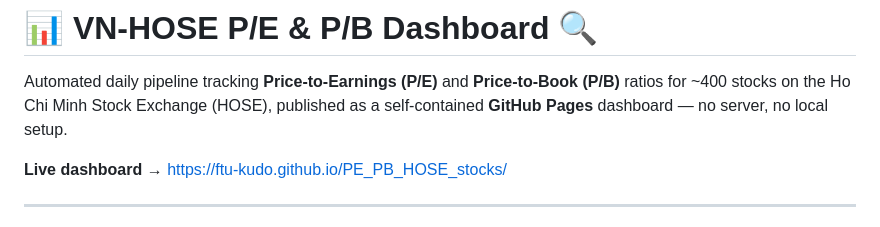
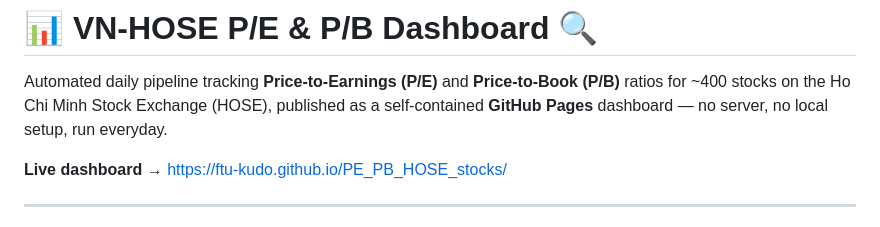
Before and after one commit to FTU-kudo/PE_PB_HOSE_stocks, a Markdown page: README.md, the part around the change. GitHub-like rendering.

```diff
--- a/README.md
+++ b/README.md
@@ -2,7 +2,7 @@
 
 Automated daily pipeline tracking **Price-to-Earnings (P/E)** and **Price-to-Book (P/B)** ratios
 for ~400 stocks on the Ho Chi Minh Stock Exchange (HOSE), published as a self-contained
-**GitHub Pages** dashboard — no server, no local setup.
+**GitHub Pages** dashboard — no server, no local setup, run everyday.
 
 **Live dashboard →** [https://ftu-kudo.github.io/PE_PB_HOSE_stocks/](https://ftu-kudo.github.io/PE_PB_HOSE_stocks/)
 
```
